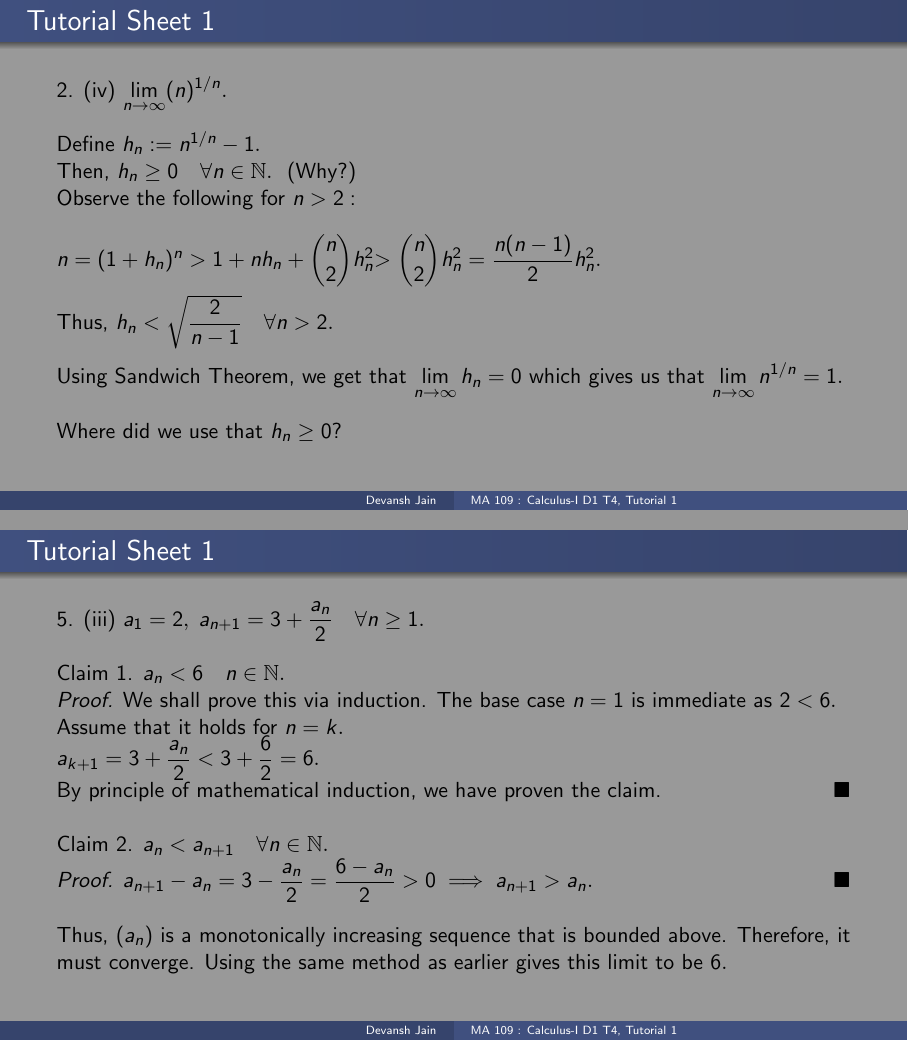
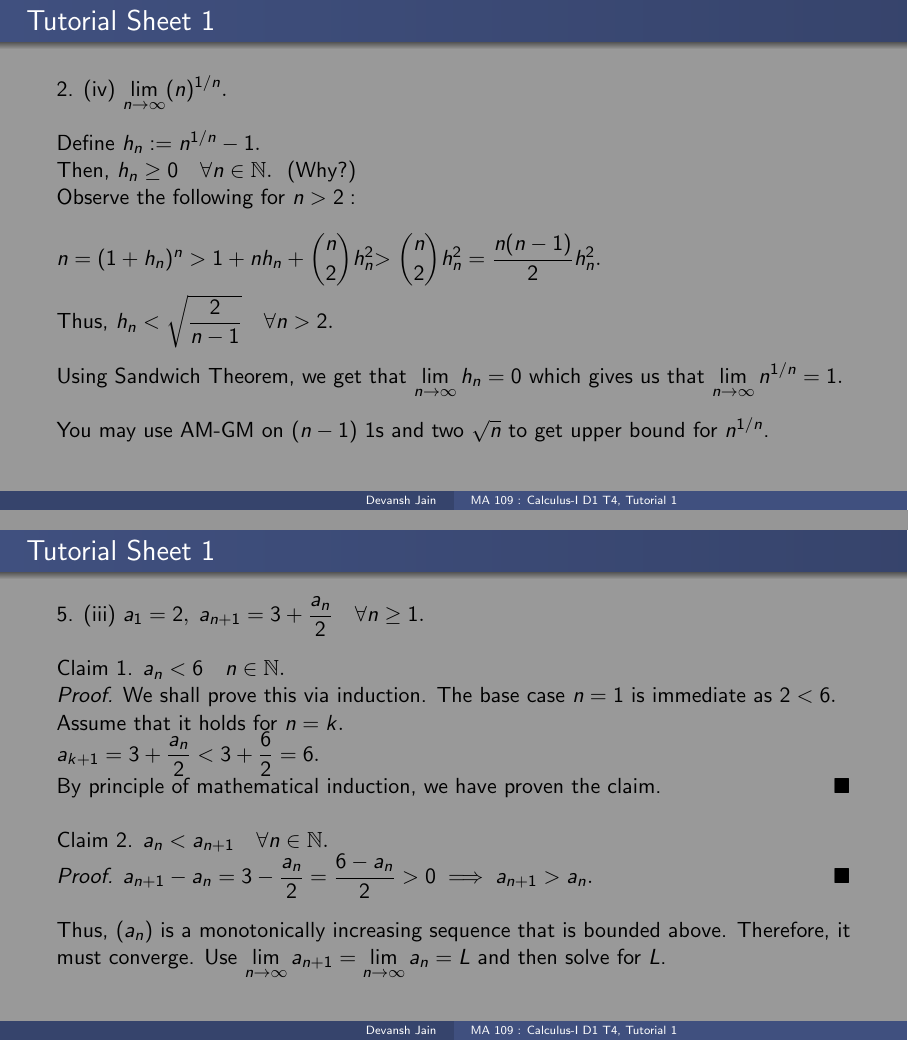
Before and after one commit to DEVANSH-DVJ/MA109-Autumn-2020, LaTeX slides (Week 1 - 25th Nov/Week1.tex): pages 3 and 5 of 10, joined at a grey line. Compiled offline with pdfLaTeX.

Commit message:
Updated solutions and added handwritten solutions

```diff
--- a/Week 1 - 25th Nov/Week1.tex
+++ b/Week 1 - 25th Nov/Week1.tex
@@ -39,7 +39,7 @@
 	\uncover<6->{$n = (1 + h_n)^n > 1 + nh_n + \dbinom{n}{2}h_n^2$}\uncover<7->{$> \dbinom{n}{2}h_n^2 = \dfrac{n(n-1)}{2}h_n^2.$}\\~\\
 	\uncover<8->{Thus, $h_n < \sqrt{\dfrac{2}{n-1}} \quad \forall n > 2.$}\\~\\
 	\uncover<9->{Using Sandwich Theorem, we get that $\displaystyle\lim_{n\to \infty}h_n = 0$ which gives us that $\displaystyle\lim_{n\to \infty}n^{1/n} = 1.$ }\\~\\
-	\uncover<10->{Where did we use that $h_n \ge 0?$}
+	\uncover<10->{You may use AM-GM on $(n-1)$ 1s and two $\sqrt{n}$ to get upper bound for $n^{1/n}$. }
 \end{frame}
 
 \begin{frame}{Tutorial Sheet 1}
@@ -62,7 +62,7 @@
 	\uncover<6->{By principle of mathematical induction, we have proven the claim. \hfill $\blacksquare$ }\\~\\
 	\uncover<7->{Claim 2. $a_n < a_{n+1} \quad \forall n \in \mathbb{N}.$ }\\
 	\uncover<8->{\emph{Proof.} $a_{n+1} - a_n = 3 - \dfrac{a_n}{2} = \dfrac{6 - a_n}{2} > 0 \implies a_{n+1} > a_n.$ \hfill $\blacksquare$ }\\~\\
-	\uncover<9->{Thus, $(a_n)$ is a monotonically increasing sequence that is bounded above. Therefore, it must converge. Using the same method as earlier gives this limit to be $6.$ }
+	\uncover<9->{Thus, $(a_n)$ is a monotonically increasing sequence that is bounded above. Therefore, it must converge. Use $\displaystyle\lim_{n\to \infty}a_{n+1} = \lim_{n\to \infty}a_n = L$ and then solve for $L$. }
 \end{frame}
 
 \begin{frame}{Tutorial Sheet 1}
```
Also changed, not shown: Week 1 - 25th Nov/Week1-Handout.pdf, Week 1 - 25th Nov/Week1-Handwritten.pdf (added), Week 1 - 25th Nov/Week1.pdf.
